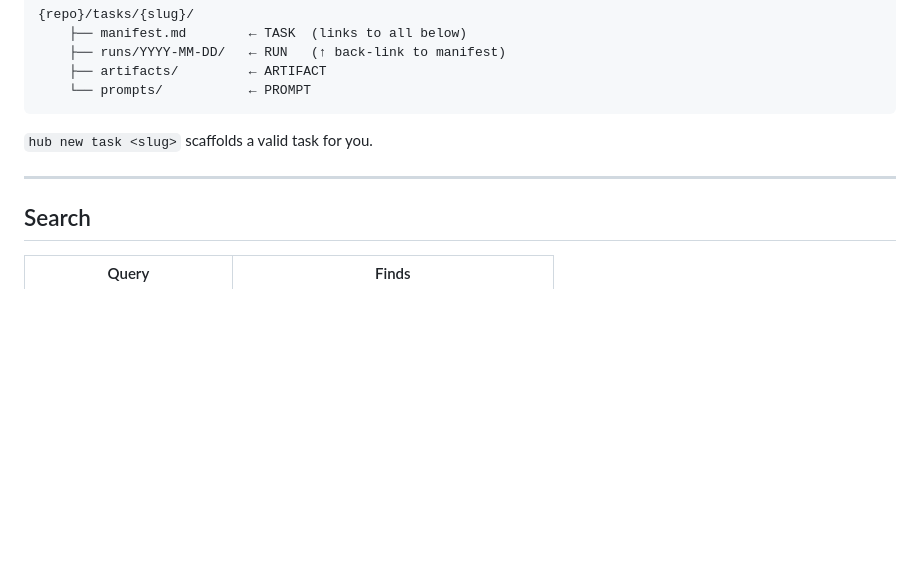
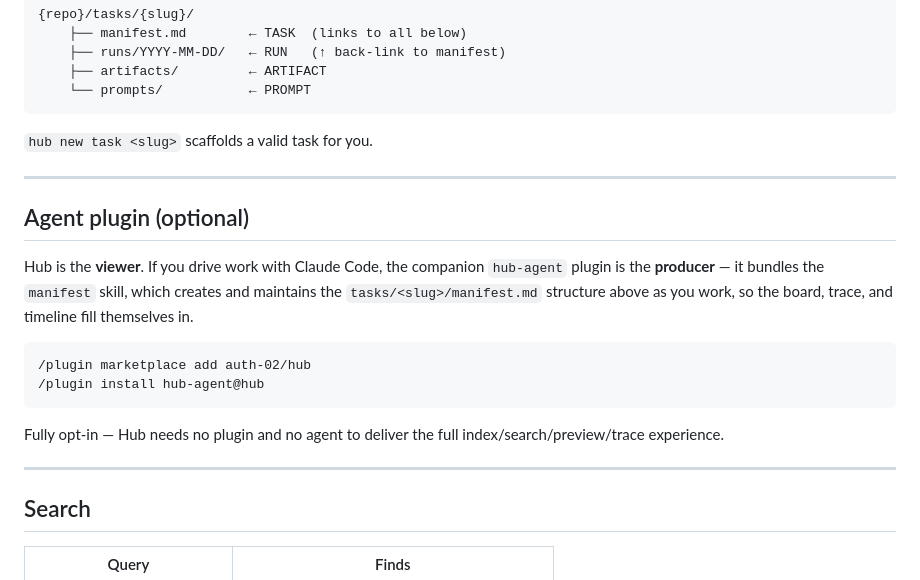
Before and after one commit to auth-02/hub, a Markdown page: README.md, the part around one of its changes. GitHub-like rendering; blank space fills up the shorter version.

Commit message:
Refresh README: badges, docs-site link, agent-plugin section
Add PyPI/Python/CI/license badges and a link to the GitHub Pages docs+demo.
Document the optional hub-agent plugin (the manifest-producing companion).

Co-Authored-By: Claude Opus 4.8 (1M context) <noreply@anthropic.com>

````diff
--- a/README.md
+++ b/README.md
@@ -129,6 +136,23 @@ Hub understands this layout and builds a lineage graph automatically:
 
 ---
 
+## Agent plugin (optional)
+
+Hub is the **viewer**. If you drive work with Claude Code, the companion
+`hub-agent` plugin is the **producer** — it bundles the `manifest` skill, which
+creates and maintains the `tasks/<slug>/manifest.md` structure above as you
+work, so the board, trace, and timeline fill themselves in.
+
+```
+/plugin marketplace add auth-02/hub
+/plugin install hub-agent@hub
+```
+
+Fully opt-in — Hub needs no plugin and no agent to deliver the full
+index/search/preview/trace experience.
+
+---
+
 ## Search
 
 | Query | Finds |
````
Also changed, not shown: other parts of README.md (+7 -0 lines).
